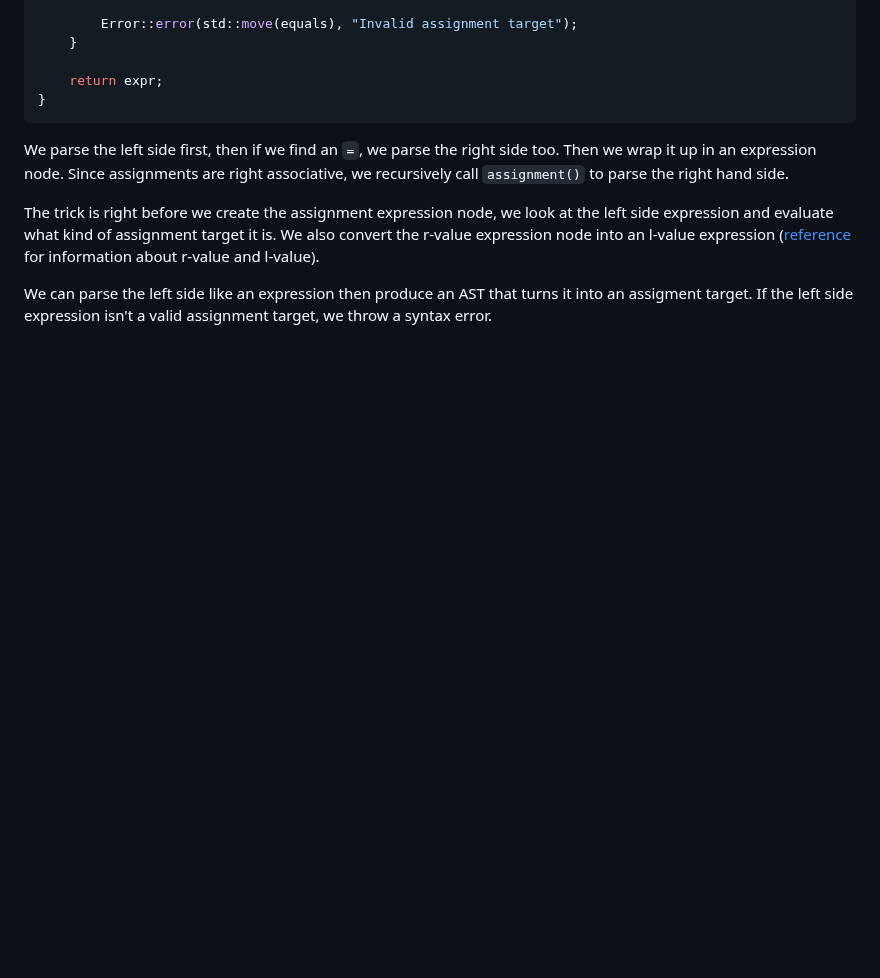
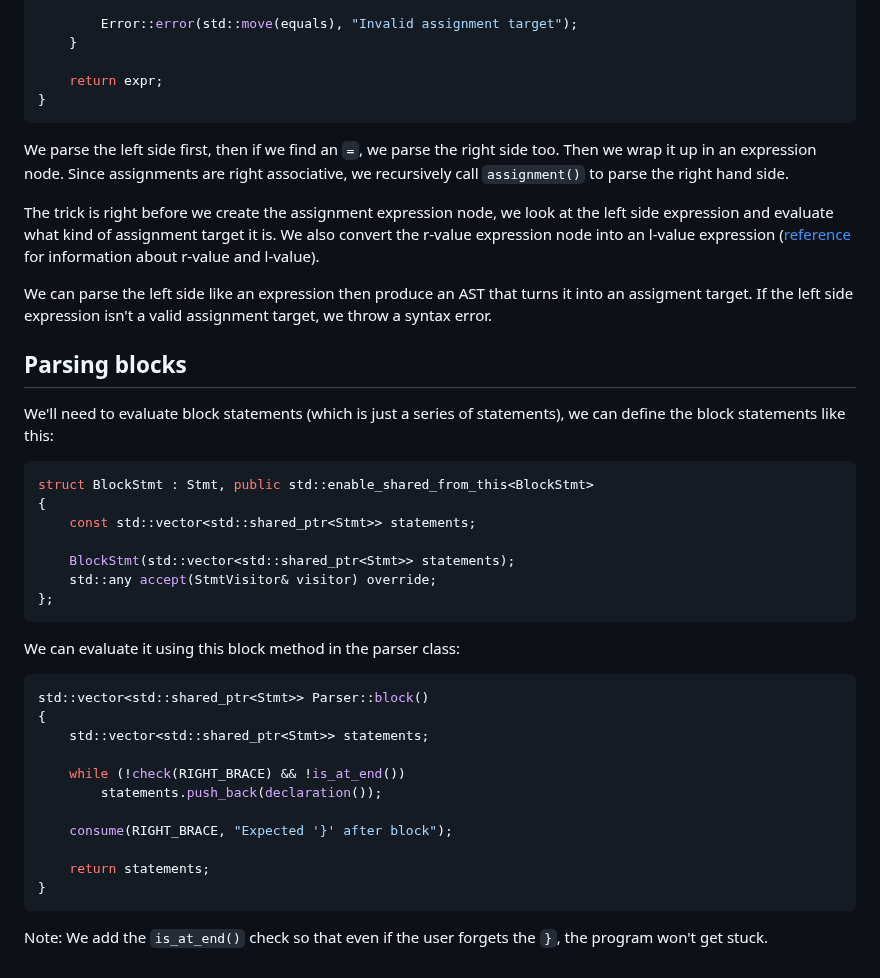
Before and after one commit to namberino/nimble, a Markdown page: doc/parser.md, the part around the change. GitHub-like rendering; blank space fills up the shorter version.

````diff
--- a/doc/parser.md
+++ b/doc/parser.md
@@ -379,3 +379,35 @@ We parse the left side first, then if we find an `=`, we parse the right side to
 The trick is right before we create the assignment expression node, we look at the left side expression and evaluate what kind of assignment target it is. We also convert the r-value expression node into an l-value expression ([reference](https://www.oreilly.com/library/view/c-in-a/059600298X/ch03s01.html) for information about r-value and l-value).
 
 We can parse the left side like an expression then produce an AST that turns it into an assigment target. If the left side expression isn't a valid assignment target, we throw a syntax error.
+
+## Parsing blocks
+
+We'll need to evaluate block statements (which is just a series of statements), we can define the block statements like this:
+
+```cpp
+struct BlockStmt : Stmt, public std::enable_shared_from_this<BlockStmt>
+{
+    const std::vector<std::shared_ptr<Stmt>> statements;
+
+    BlockStmt(std::vector<std::shared_ptr<Stmt>> statements);
+    std::any accept(StmtVisitor& visitor) override;
+};
+```
+
+We can evaluate it using this block method in the parser class:
+
+```cpp
+std::vector<std::shared_ptr<Stmt>> Parser::block()
+{
+    std::vector<std::shared_ptr<Stmt>> statements;
+
+    while (!check(RIGHT_BRACE) && !is_at_end())
+        statements.push_back(declaration());
+
+    consume(RIGHT_BRACE, "Expected '}' after block");
+
+    return statements;
+}
+```
+
+Note: We add the `is_at_end()` check so that even if the user forgets the `}`, the program won't get stuck.
````
Also changed, not shown: doc/interpreter.md (+38 -0 lines).
